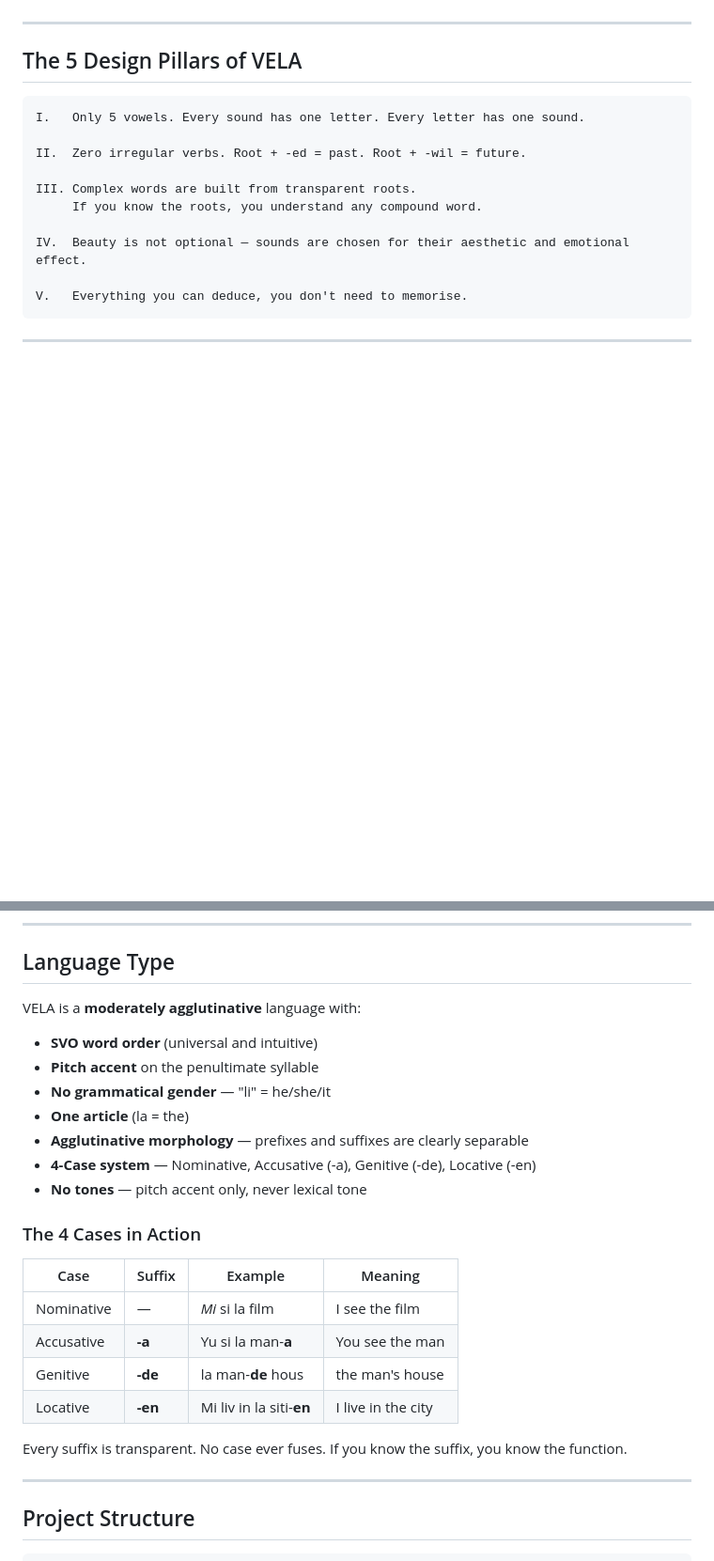
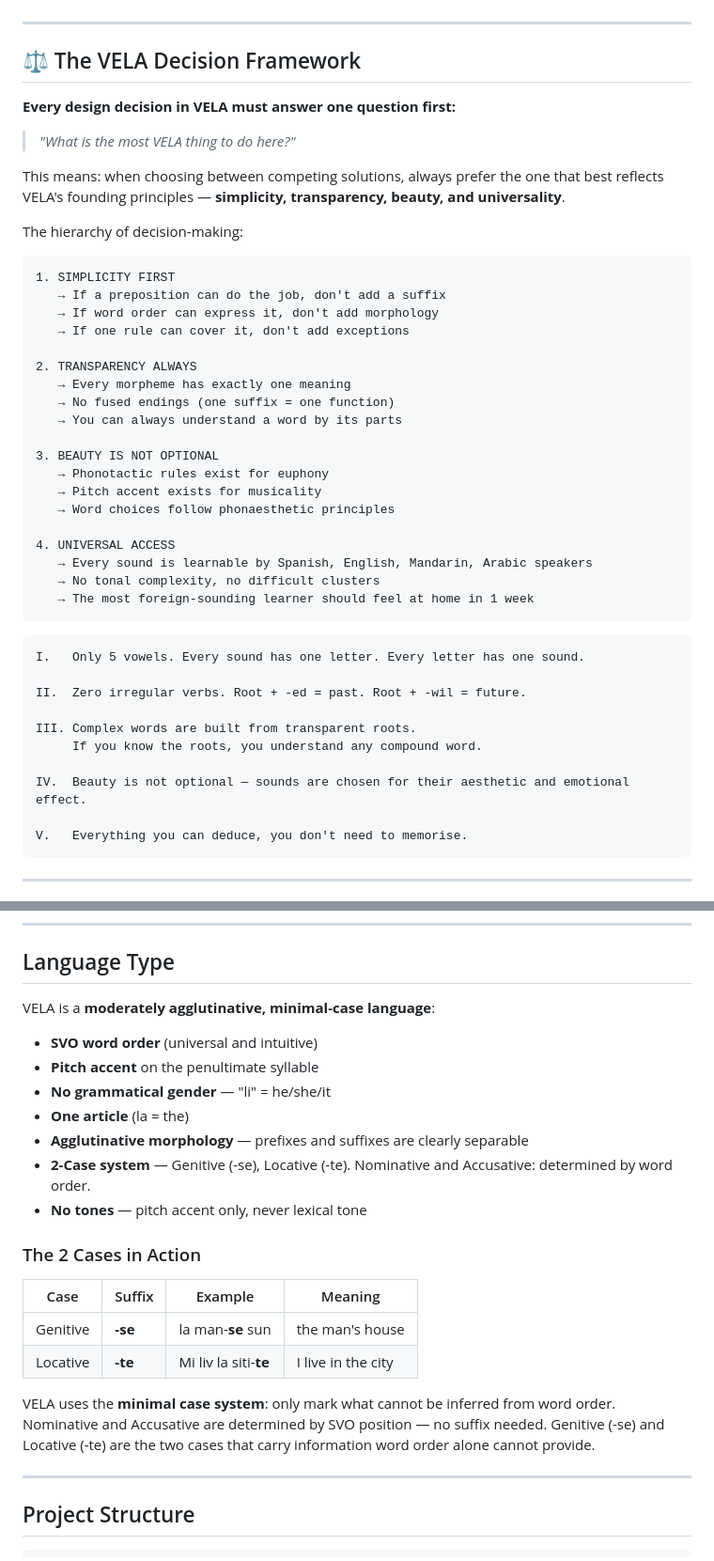
Before and after one commit to cocodrino/vela-lang, a Markdown page: README.md, 2 parts joined by grey strips. Shown at 94% size. GitHub-like rendering; blank space fills up the shorter version.

````diff
--- a/README.md
+++ b/README.md
@@ -20,7 +20,37 @@ VELA takes from each language what it does best:
 
 ---
 
-## The 5 Design Pillars of VELA
+## ⚖️ The VELA Decision Framework
+
+**Every design decision in VELA must answer one question first:**
+
+> *"What is the most VELA thing to do here?"*
+
+This means: when choosing between competing solutions, always prefer the one that best reflects VELA's founding principles — **simplicity, transparency, beauty, and universality**.
+
+The hierarchy of decision-making:
+
+```
+1. SIMPLICITY FIRST
+   → If a preposition can do the job, don't add a suffix
+   → If word order can express it, don't add morphology
+   → If one rule can cover it, don't add exceptions
+
+2. TRANSPARENCY ALWAYS
+   → Every morpheme has exactly one meaning
+   → No fused endings (one suffix = one function)
+   → You can always understand a word by its parts
+
+3. BEAUTY IS NOT OPTIONAL
+   → Phonotactic rules exist for euphony
+   → Pitch accent exists for musicality
+   → Word choices follow phonaesthetic principles
+
+4. UNIVERSAL ACCESS
+   → Every sound is learnable by Spanish, English, Mandarin, Arabic speakers
+   → No tonal complexity, no difficult clusters
+   → The most foreign-sounding learner should feel at home in 1 week
+```
 
 ```
 I.   Only 5 vowels. Every sound has one letter. Every letter has one sound.
@@ -138,25 +168,23 @@ Mi no wan a go, bat mi mas.        → I don't want to go, but I must.
 
 ## Language Type
 
-VELA is a **moderately agglutinative** language with:
+VELA is a **moderately agglutinative, minimal-case language**:
 - **SVO word order** (universal and intuitive)
 - **Pitch accent** on the penultimate syllable
 - **No grammatical gender** — "li" = he/she/it
 - **One article** (la = the)
 - **Agglutinative morphology** — prefixes and suffixes are clearly separable
-- **4-Case system** — Nominative, Accusative (-a), Genitive (-de), Locative (-en)
+- **2-Case system** — Genitive (-se), Locative (-te). Nominative and Accusative: determined by word order.
 - **No tones** — pitch accent only, never lexical tone
 
-### The 4 Cases in Action
+### The 2 Cases in Action
 
 | Case | Suffix | Example | Meaning |
 |------|--------|---------|---------|
-| Nominative | — | *Mi* si la film | I see the film |
-| Accusative | **-a** | Yu si la man-**a** | You see the man |
-| Genitive | **-de** | la man-**de** hous | the man's house |
-| Locative | **-en** | Mi liv in la siti-**en** | I live in the city |
+| Genitive | **-se** | la man-**se** sun | the man's house |
+| Locative | **-te** | Mi liv la siti-**te** | I live in the city |
 
-Every suffix is transparent. No case ever fuses. If you know the suffix, you know the function.
+VELA uses the **minimal case system**: only mark what cannot be inferred from word order. Nominative and Accusative are determined by SVO position — no suffix needed. Genitive (-se) and Locative (-te) are the two cases that carry information word order alone cannot provide.
 
 ---
 
````
Also changed, not shown: docs/grammar/03-case-system.md (+155 -128 lines).
